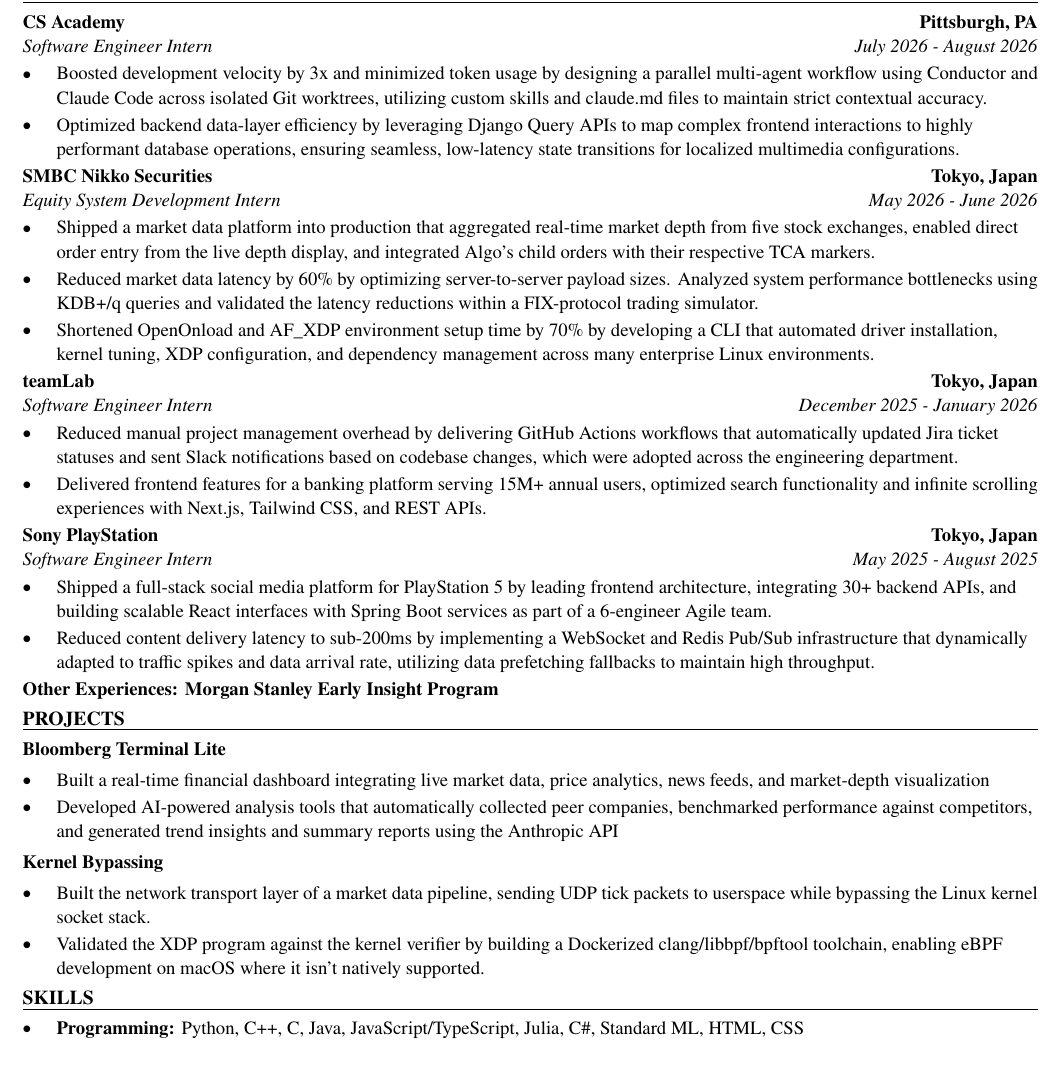
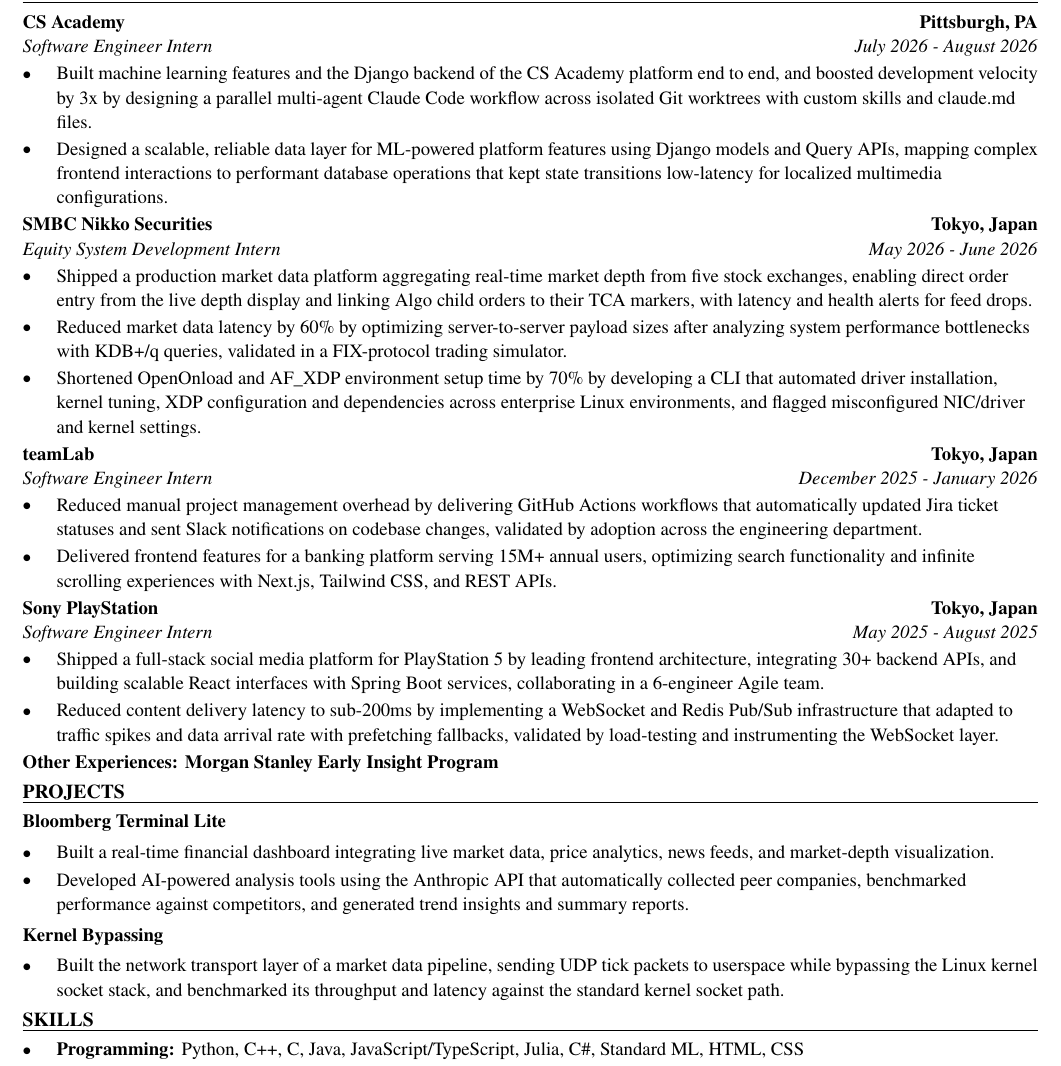
Before and after one commit to xinyichan04/resume, a LaTeX CV (resume.tex): part of the page, cut so that both start at the same text. Compiled offline with pdfLaTeX.

Commit message:
Tailor for Amazon: Applied Scientist Intern - Pxt Legends (ATS score 0.0 -> 0.0)

```diff
--- a/resume.tex
+++ b/resume.tex
@@ -52,41 +52,40 @@
 \section*{WORK EXPERIENCE}
 \entry{CS Academy}{Pittsburgh, PA}{Software Engineer Intern}{July 2026 - August 2026}
 \begin{itemize}
-  \item Boosted development velocity by 3x and minimized token usage by designing a parallel multi-agent workflow using Conductor and Claude Code across isolated Git worktrees, utilizing custom skills and claude.md files to maintain strict contextual accuracy.
-  \item Optimized backend data-layer efficiency by leveraging Django Query APIs to map complex frontend interactions to highly performant database operations, ensuring seamless, low-latency state transitions for localized multimedia configurations.
+  \item Built machine learning features and the Django backend of the CS Academy platform end to end, and boosted development velocity by 3x by designing a parallel multi-agent Claude Code workflow across isolated Git worktrees with custom skills and claude.md files.
+  \item Designed a scalable, reliable data layer for ML-powered platform features using Django models and Query APIs, mapping complex frontend interactions to performant database operations that kept state transitions low-latency for localized multimedia configurations.
 \end{itemize}
 
 \entry{SMBC Nikko Securities}{Tokyo, Japan}{Equity System Development Intern}{May 2026 - June 2026}
 \begin{itemize}
-  \item Shipped a market data platform into production that aggregated real-time market depth from five stock exchanges, enabled direct order entry from the live depth display, and integrated Algo's child orders with their respective TCA markers.
-  \item Reduced market data latency by 60\% by optimizing server-to-server payload sizes. Analyzed system performance bottlenecks using KDB+/q queries and validated the latency reductions within a FIX-protocol trading simulator.
-  \item Shortened OpenOnload and AF\_XDP environment setup time by 70\% by developing a CLI that automated driver installation, kernel tuning, XDP configuration, and dependency management across many enterprise Linux environments.
+  \item Shipped a production market data platform aggregating real-time market depth from five stock exchanges, enabling direct order entry from the live depth display and linking Algo child orders to their TCA markers, with latency and health alerts for feed drops.
+  \item Reduced market data latency by 60\% by optimizing server-to-server payload sizes after analyzing system performance bottlenecks with KDB+/q queries, validated in a FIX-protocol trading simulator.
+  \item Shortened OpenOnload and AF\_XDP environment setup time by 70\% by developing a CLI that automated driver installation, kernel tuning, XDP configuration and dependencies across enterprise Linux environments, and flagged misconfigured NIC/driver and kernel settings.
 \end{itemize}
 
 \entry{teamLab}{Tokyo, Japan}{Software Engineer Intern}{December 2025 - January 2026}
 \begin{itemize}
-  \item Reduced manual project management overhead by delivering GitHub Actions workflows that automatically updated Jira ticket statuses and sent Slack notifications based on codebase changes, which were adopted across the engineering department.
-  \item Delivered frontend features for a banking platform serving 15M+ annual users, optimized search functionality and infinite scrolling experiences with Next.js, Tailwind CSS, and REST APIs.
+  \item Reduced manual project management overhead by delivering GitHub Actions workflows that automatically updated Jira ticket statuses and sent Slack notifications on codebase changes, validated by adoption across the engineering department.
+  \item Delivered frontend features for a banking platform serving 15M+ annual users, optimizing search functionality and infinite scrolling experiences with Next.js, Tailwind CSS, and REST APIs.
 \end{itemize}
 
 \entry{Sony PlayStation}{Tokyo, Japan}{Software Engineer Intern}{May 2025 - August 2025}
 \begin{itemize}
-  \item Shipped a full-stack social media platform for PlayStation 5 by leading frontend architecture, integrating 30+ backend APIs, and building scalable React interfaces with Spring Boot services as part of a 6-engineer Agile team.
-  \item Reduced content delivery latency to sub-200ms by implementing a WebSocket and Redis Pub/Sub infrastructure that dynamically adapted to traffic spikes and data arrival rate, utilizing data prefetching fallbacks to maintain high throughput.
+  \item Shipped a full-stack social media platform for PlayStation 5 by leading frontend architecture, integrating 30+ backend APIs, and building scalable React interfaces with Spring Boot services, collaborating in a 6-engineer Agile team.
+  \item Reduced content delivery latency to sub-200ms by implementing a WebSocket and Redis Pub/Sub infrastructure that adapted to traffic spikes and data arrival rate with prefetching fallbacks, validated by load-testing and instrumenting the WebSocket layer.
 \end{itemize}
 \textbf{Other Experiences: Morgan Stanley Early Insight Program}
 
 \section*{PROJECTS}
 \textbf{Bloomberg Terminal Lite}\par\vspace{2pt}
 \begin{itemize}
-  \item Built a real-time financial dashboard integrating live market data, price analytics, news feeds, and market-depth visualization
-  \item Developed AI-powered analysis tools that automatically collected peer companies, benchmarked performance against competitors, and generated trend insights and summary reports using the Anthropic API
+  \item Built a real-time financial dashboard integrating live market data, price analytics, news feeds, and market-depth visualization.
+  \item Developed AI-powered analysis tools using the Anthropic API that automatically collected peer companies, benchmarked performance against competitors, and generated trend insights and summary reports.
 \end{itemize}
 \vspace{2pt}
 \textbf{Kernel Bypassing}\par\vspace{2pt}
 \begin{itemize}
-  \item Built the network transport layer of a market data pipeline, sending UDP tick packets to userspace while bypassing the Linux kernel socket stack.
-  \item Validated the XDP program against the kernel verifier by building a Dockerized clang/libbpf/bpftool toolchain, enabling eBPF development on macOS where it isn't natively supported.
+  \item Built the network transport layer of a market data pipeline, sending UDP tick packets to userspace while bypassing the Linux kernel socket stack, and benchmarked its throughput and latency against the standard kernel socket path.
 \end{itemize}
 
 \input{skills.tex}
```
